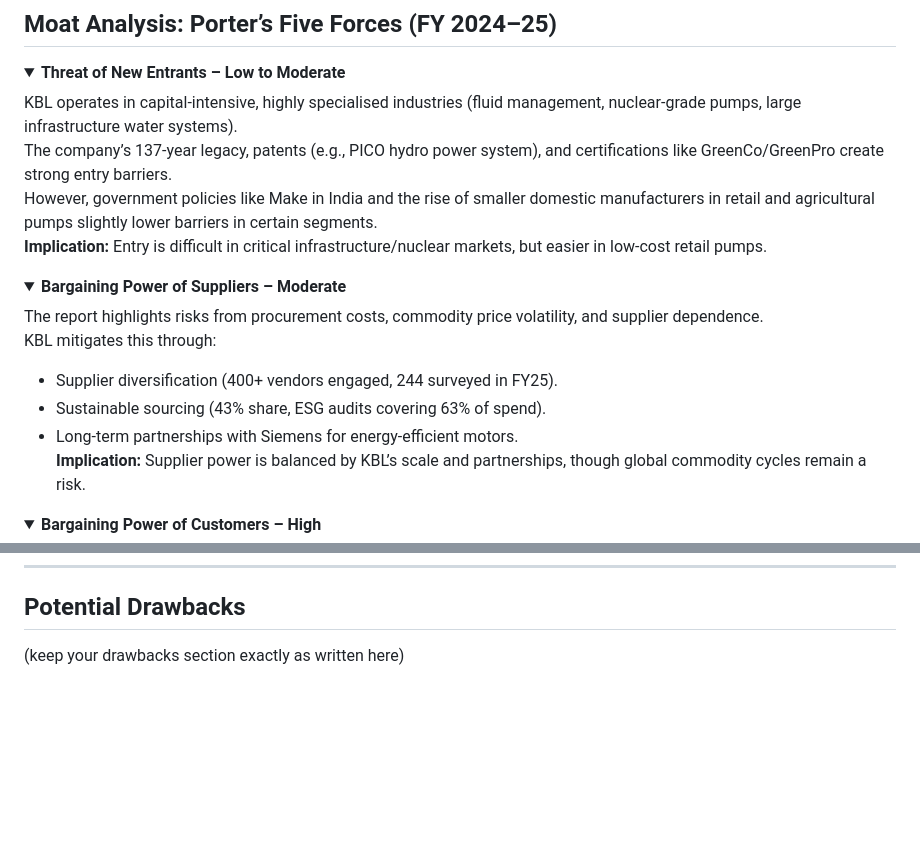
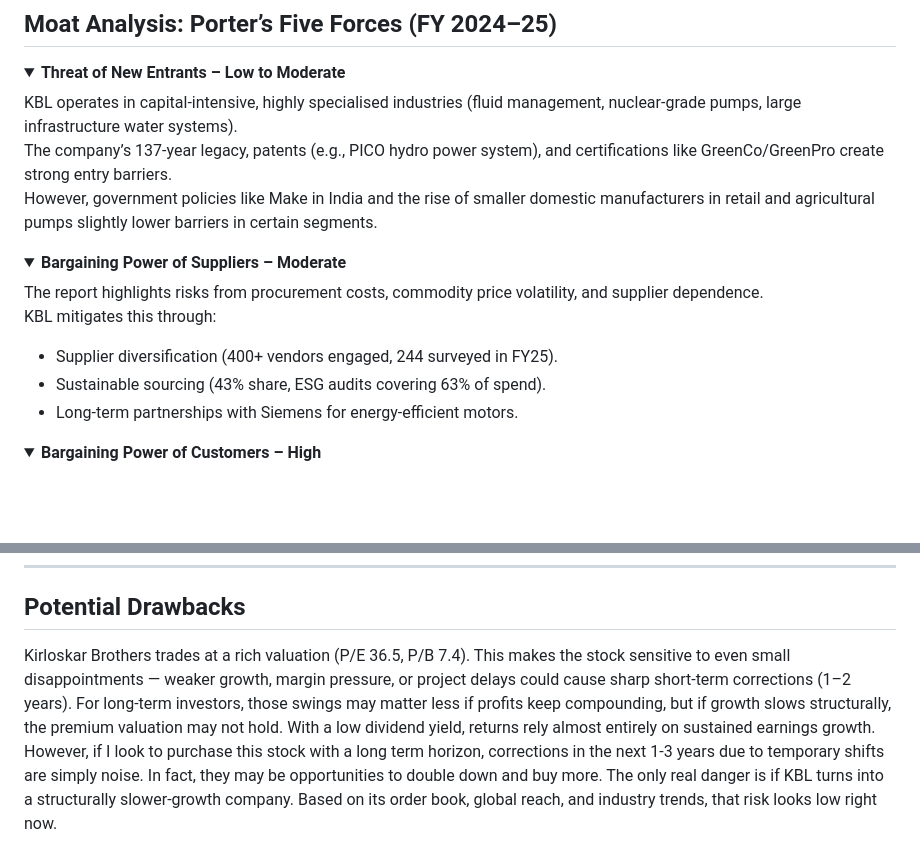
Before and after one commit to aryapanjwani7-coder/redballfinance, a Markdown page: reports/kirloskar-brothers.md, 2 parts joined by grey strips. Drawn GitHub-style; folded sections open; blank space fills up the shorter version.

```diff
--- a/reports/kirloskar-brothers.md
+++ b/reports/kirloskar-brothers.md
@@ -14,7 +14,6 @@
 KBL operates in capital-intensive, highly specialised industries (fluid management, nuclear-grade pumps, large infrastructure water systems).
 The company’s 137-year legacy, patents (e.g., PICO hydro power system), and certifications like GreenCo/GreenPro create strong entry barriers.
 However, government policies like Make in India and the rise of smaller domestic manufacturers in retail and agricultural pumps slightly lower barriers in certain segments.
-**Implication:** Entry is difficult in critical infrastructure/nuclear markets, but easier in low-cost retail pumps.
 </details>
 
 <details>
@@ -25,7 +24,6 @@ KBL mitigates this through:
 - Supplier diversification (400+ vendors engaged, 244 surveyed in FY25).
 - Sustainable sourcing (43% share, ESG audits covering 63% of spend).
 - Long-term partnerships with Siemens for energy-efficient motors.
-**Implication:** Supplier power is balanced by KBL’s scale and partnerships, though global commodity cycles remain a risk.
 </details>
 
 <details>
@@ -68,4 +123,6 @@ KBL defends share through global presence (120+ countries, 17 plants worldwide),
 
 ## Potential Drawbacks
 
-(keep your drawbacks section exactly as written here)
+Kirloskar Brothers trades at a rich valuation (P/E 36.5, P/B 7.4). This makes the stock sensitive to even small disappointments — weaker growth, margin pressure, or project delays could cause sharp short-term corrections (1–2 years).
+For long-term investors, those swings may matter less if profits keep compounding, but if growth slows structurally, the premium valuation may not hold. With a low dividend yield, returns rely almost entirely on sustained earnings growth.
+However, if I look to purchase this stock with a long term horizon, corrections in the next 1-3 years due to temporary shifts are simply noise. In fact, they may be opportunities to double down and buy more. The only real danger is if KBL turns into a structurally slower-growth company. Based on its order book, global reach, and industry trends, that risk looks low right now.
```
Also changed, not shown: other parts of reports/kirloskar-brothers.md (+60 -3 lines).
